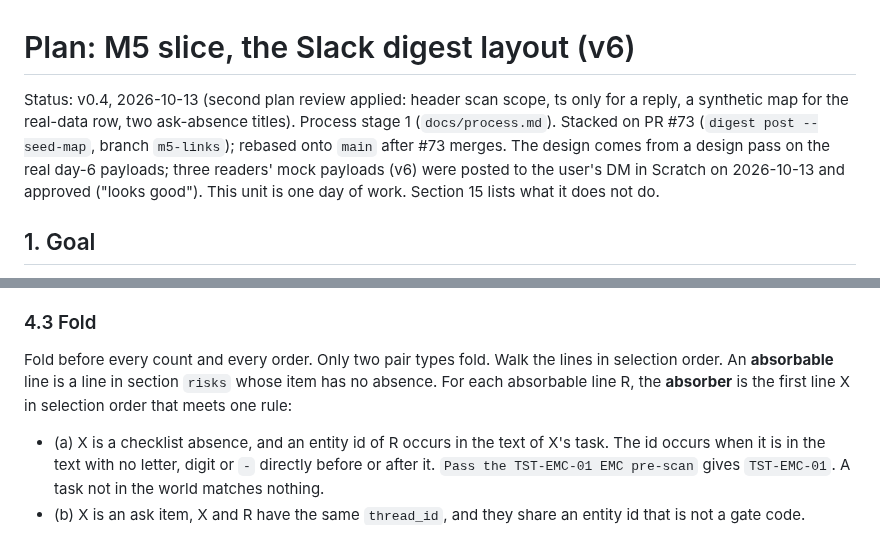
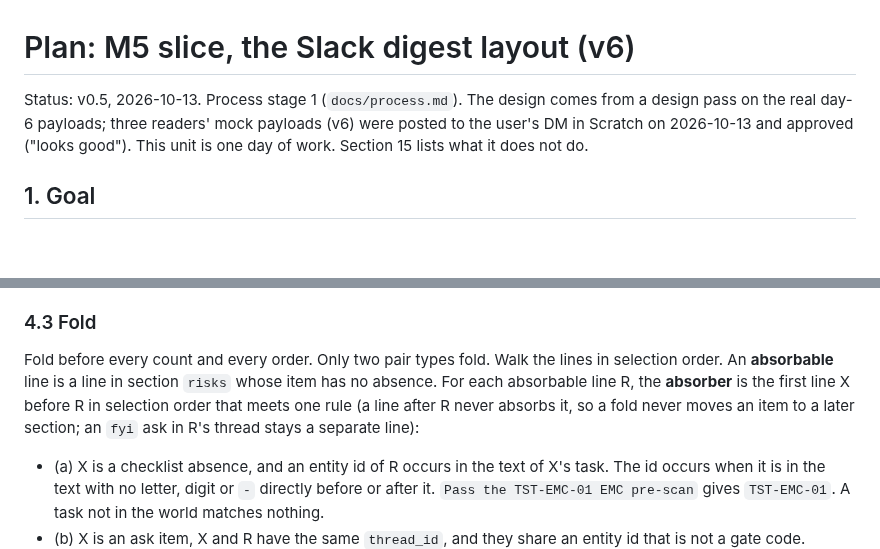
Before and after one commit to gnolnait/evercurrent-takehome, a Markdown page: docs/plans/m5-layout.md, 2 parts joined by grey strips. Drawn GitHub-style; blank space fills up the shorter version.

```diff
--- a/docs/plans/m5-layout.md
+++ b/docs/plans/m5-layout.md
@@ -1,9 +1,6 @@
 # Plan: M5 slice, the Slack digest layout (v6)
 
-Status: v0.4, 2026-10-13 (second plan review applied: header scan scope, ts only for a
-reply, a synthetic map for the real-data row, two ask-absence titles). Process stage 1
-(`docs/process.md`). Stacked on PR #73 (`digest post --seed-map`, branch `m5-links`);
-rebased onto `main` after #73 merges. The design comes from a design pass on the real day-6
+Status: v0.5, 2026-10-13. Process stage 1 (`docs/process.md`). The design comes from a design pass on the real day-6
 payloads; three readers' mock payloads (v6) were posted to the user's DM in Scratch on
 2026-10-13 and approved ("looks good"). This unit is one day of work. Section 15 lists what
 it does not do.
@@ -188,8 +189,9 @@ Nadia starts with the DFM review (G-TR1, tomorrow) before the chassis base (no g
 
 Fold before every count and every order. Only two pair types fold. Walk the lines in
 selection order. An **absorbable** line is a line in section `risks` whose item has no
-absence. For each absorbable line R, the **absorber** is the first line X in selection
-order that meets one rule:
+absence. For each absorbable line R, the **absorber** is the first line X before R in
+selection order that meets one rule (a line after R never absorbs it, so a fold never
+moves an item to a later section; an `fyi` ask in R's thread stays a separate line):
 
 - (a) X is a checklist absence, and an entity id of R occurs in the text of X's task. The id
   occurs when it is in the text with no letter, digit or `-` directly before or after it.
```
Also changed, not shown: other parts of docs/plans/m5-layout.md (+27 -2 lines).
